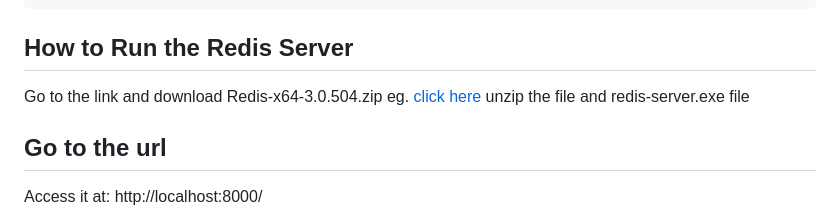
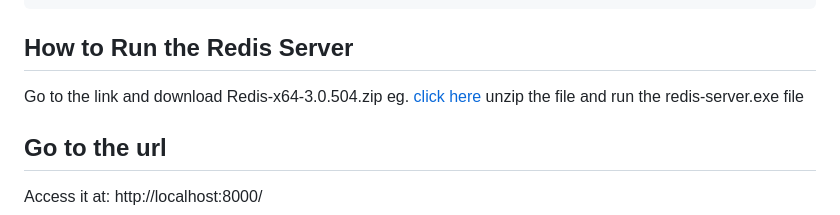
Before and after one commit to mdparvex/countries_api, a Markdown page: README.md, the part around the change. GitHub-like rendering.

Commit message:
little modified in readme.md

```diff
--- a/README.md
+++ b/README.md
@@ -102,7 +102,7 @@ python manage.py runserver
 ## How to Run the Redis Server
 Go to the link and download Redis-x64-3.0.504.zip
 eg. [click here](https://github.com/microsoftarchive/redis/releases)
-unzip the file and redis-server.exe file
+unzip the file and run the redis-server.exe file
 
 ## Go to the url
 Access it at: http://localhost:8000/
```
